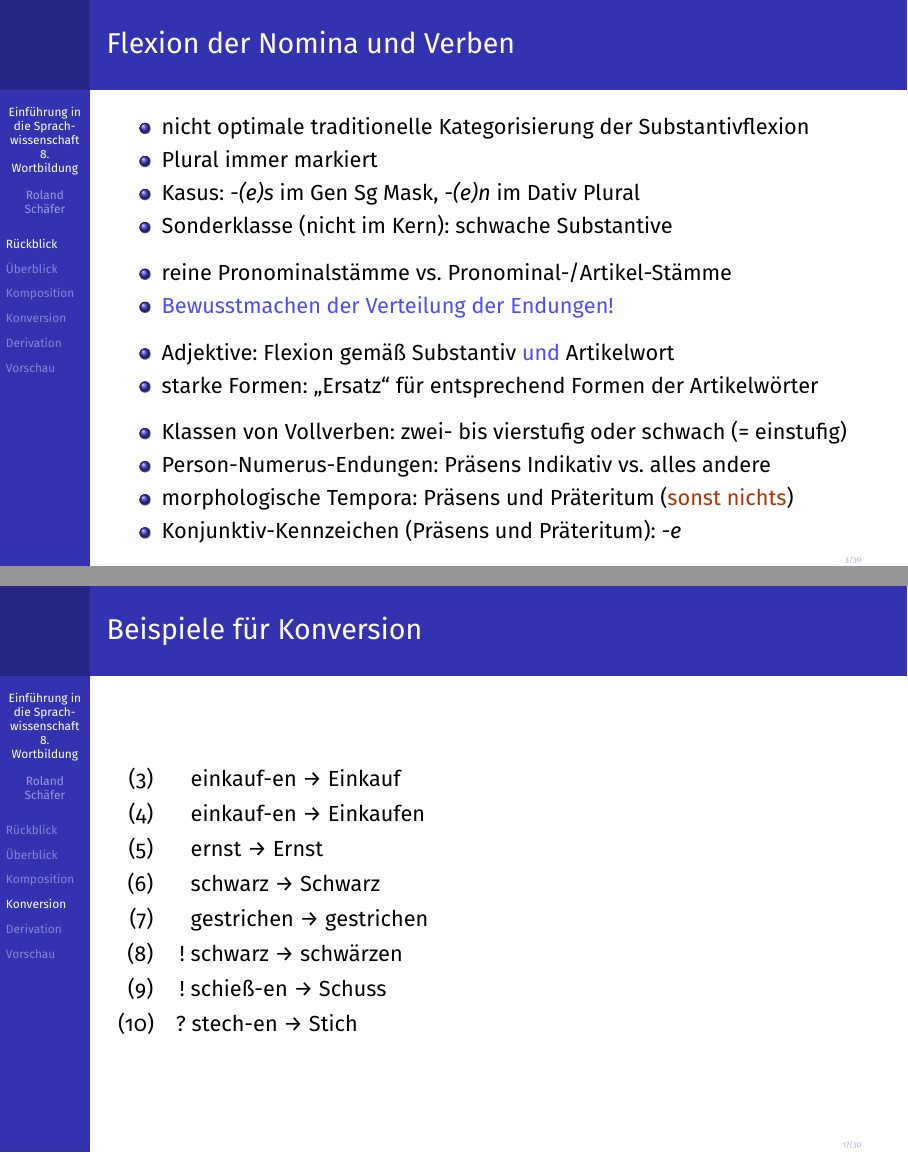
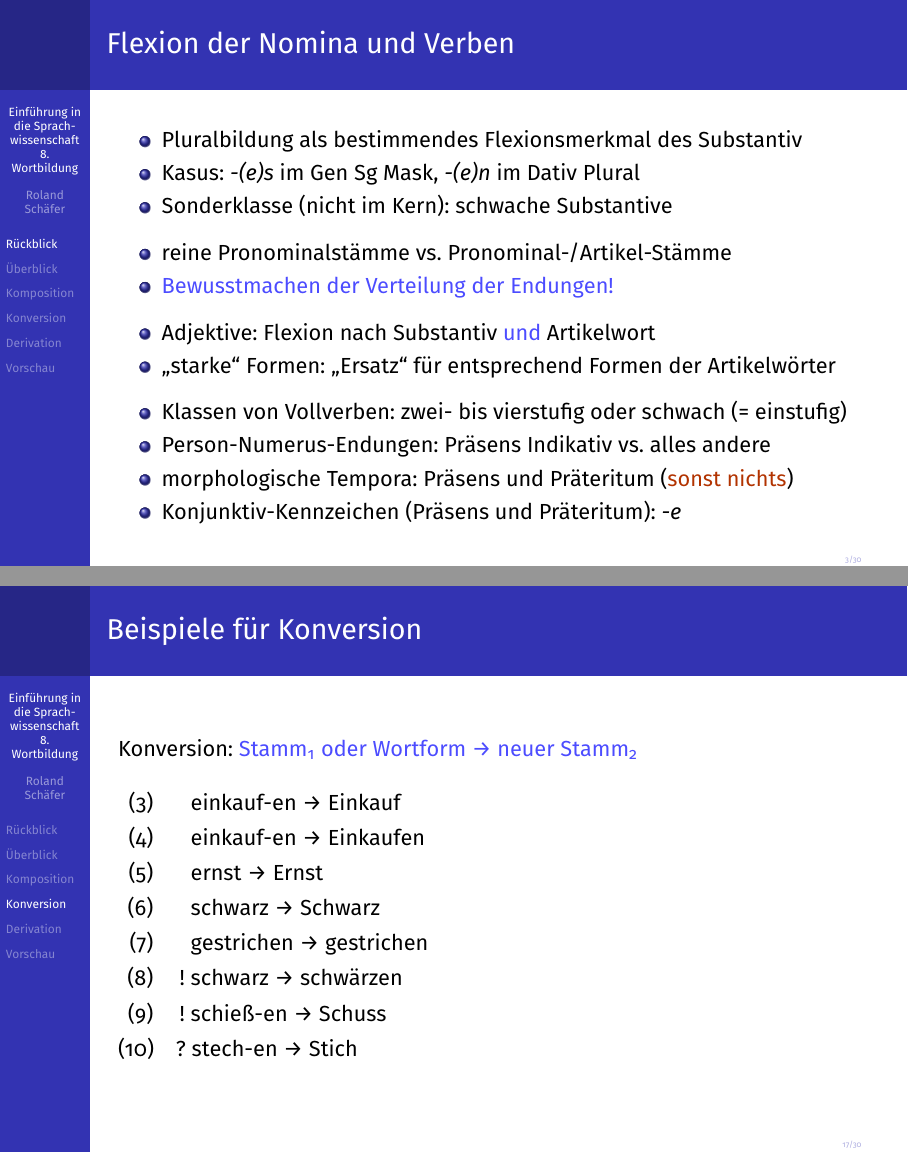
Before and after one commit to rsling/EinfuehrungVL, LaTeX slides (main.tex, which reads includes/06.tex, includes/07.tex, includes/08.tex): pages 3 and 17 of 30, joined at a grey line. The pictures show the PDF file output/SchaeferEinfuehrung08Handout.pdf that the author committed with the source.

Commit message:
More final fixes for lecture 8.

```diff
--- a/includes/06.tex
+++ b/includes/06.tex
@@ -727,4 +727,9 @@
     Bitte lesen Sie bis nächste Woche:\\
     \alert{Abschnitt 9.2--9.4 9, S.~257--284, Abschnitt 10.2, S.~300--315}
   \end{center}
+  \pause
+  \pause
+  \pause
+  \pause
+  \pause
 \end{frame}
--- a/includes/07.tex
+++ b/includes/07.tex
@@ -1223,4 +1223,9 @@
   \begin{center}
     Bitte lesen Sie bis nächste Woche: \alert{Kapitel 8, S.~221--245}
   \end{center}
+  \pause
+  \pause
+  \pause
+  \pause
+  \pause
 \end{frame}
--- a/includes/08.tex
+++ b/includes/08.tex
@@ -3,17 +3,17 @@
 
 \begin{frame}
   {Flexion der Nomina und Verben}
+  \pause
   \begin{itemize}[<+->]
-    \item nicht optimale traditionelle Kategorisierung der Substantivflexion
-    \item Plural immer markiert
+    \item Pluralbildung als bestimmendes Flexionsmerkmal des Substantiv
     \item Kasus: \textit{-(e)s} im Gen Sg Mask, \textit{-(e)n} im Dativ Plural
     \item Sonderklasse (nicht im Kern): schwache Substantive
       \Halbzeile
     \item reine Pronominalstämme vs.\ Pronominal-\slash Artikel-Stämme
     \item \alert{Bewusstmachen der Verteilung der Endungen!}
       \Halbzeile
-    \item Adjektive: Flexion gemäß Substantiv \alert{und} Artikelwort
-    \item starke Formen: "`Ersatz"' für entsprechend Formen der Artikelwörter
+    \item Adjektive: Flexion nach Substantiv \alert{und} Artikelwort
+    \item "`starke"' Formen: "`Ersatz"' für entsprechend Formen der Artikelwörter
       \Halbzeile
     \item Klassen von Vollverben: zwei- bis vierstufig oder schwach (= einstufig)
     \item Person-Numerus-Endungen: Präsens Indikativ vs.\ alles andere
@@ -337,6 +337,9 @@
 
 \begin{frame}
   {Beispiele für Konversion}
+  \pause
+  Konversion: \alert{Stamm\Sub{1} oder Wortform → neuer Stamm\Sub{2}}
+  \Halbzeile
   \pause
   \begin{exe}
     \ex[ ]{einkauf-en → Einkauf}
@@ -389,6 +392,9 @@
 
 \begin{frame}
   {Beispiele für Derivation}
+  \pause
+  Derivation: \alert{Stamm\Sub{1} + Affix → neuer Stamm\Sub{2}}
+  \Halbzeile
   \pause
   \begin{exe}
     \ex
@@ -523,7 +529,9 @@
       \end{tabular}
     }\\
     \Zeile
+    \pause
     \alert{\large \ldots zum Nomen hin, vor allem zum Substantiv.}\\
+    \pause
     \rot{\large In welchem Bereich wird prototypisch präfigiert?}
   \end{center}
 \end{frame}
@@ -565,4 +573,9 @@
     Bitte lesen Sie bis zum nächsten Mal:\\
     \alert{Kapitel 11 und wenn möglich 12 (S.~323--382)}
   \end{center}
+  \pause
+  \pause
+  \pause
+  \pause
+  \pause
 \end{frame}
--- a/includes/09.tex
+++ b/includes/09.tex
@@ -922,4 +922,9 @@
     Bitte lesen Sie bis nächste Woche:\\
     \alert{Kapitel 13 (S.~383--419)}
   \end{center}
+  \pause
+  \pause
+  \pause
+  \pause
+  \pause
 \end{frame}
--- a/includes/10.tex
+++ b/includes/10.tex
@@ -1136,4 +1136,9 @@
     Bitte lesen Sie bis nächste Woche:\\
     \alert{Kapitel 14 (S.~421--465)} (vor allem 14.1--14.5, S.~421--446)
   \end{center}
+  \pause
+  \pause
+  \pause
+  \pause
+  \pause
 \end{frame}
--- a/includes/11.tex
+++ b/includes/11.tex
@@ -895,4 +895,9 @@
     Bitte lesen Sie bis nächste Woche:\\
     \alert{Kapitel 15 (S.~421--465)}
   \end{center}
+  \pause
+  \pause
+  \pause
+  \pause
+  \pause
 \end{frame}
--- a/includes/12.tex
+++ b/includes/12.tex
@@ -647,4 +647,9 @@
     Bitte lesen Sie bis nächste Woche:\\
     \alert{Kapitel 16 (S.~495--515)}
   \end{center}
+  \pause
+  \pause
+  \pause
+  \pause
+  \pause
 \end{frame}
--- a/includes/13.tex
+++ b/includes/13.tex
@@ -718,4 +718,9 @@
       sondern schnell bestimmte Eckpunkte finden müssen
     \item<9> kurz gesagt: Aufgaben wie im echten grammatischen Leben
   \end{itemize}
+  \pause
+  \pause
+  \pause
+  \pause
+  \pause
 \end{frame}
```
Also changed, not shown: output/SchaeferEinfuehrung08Handout.pdf, includes/08.tex (18 more changed lines).
